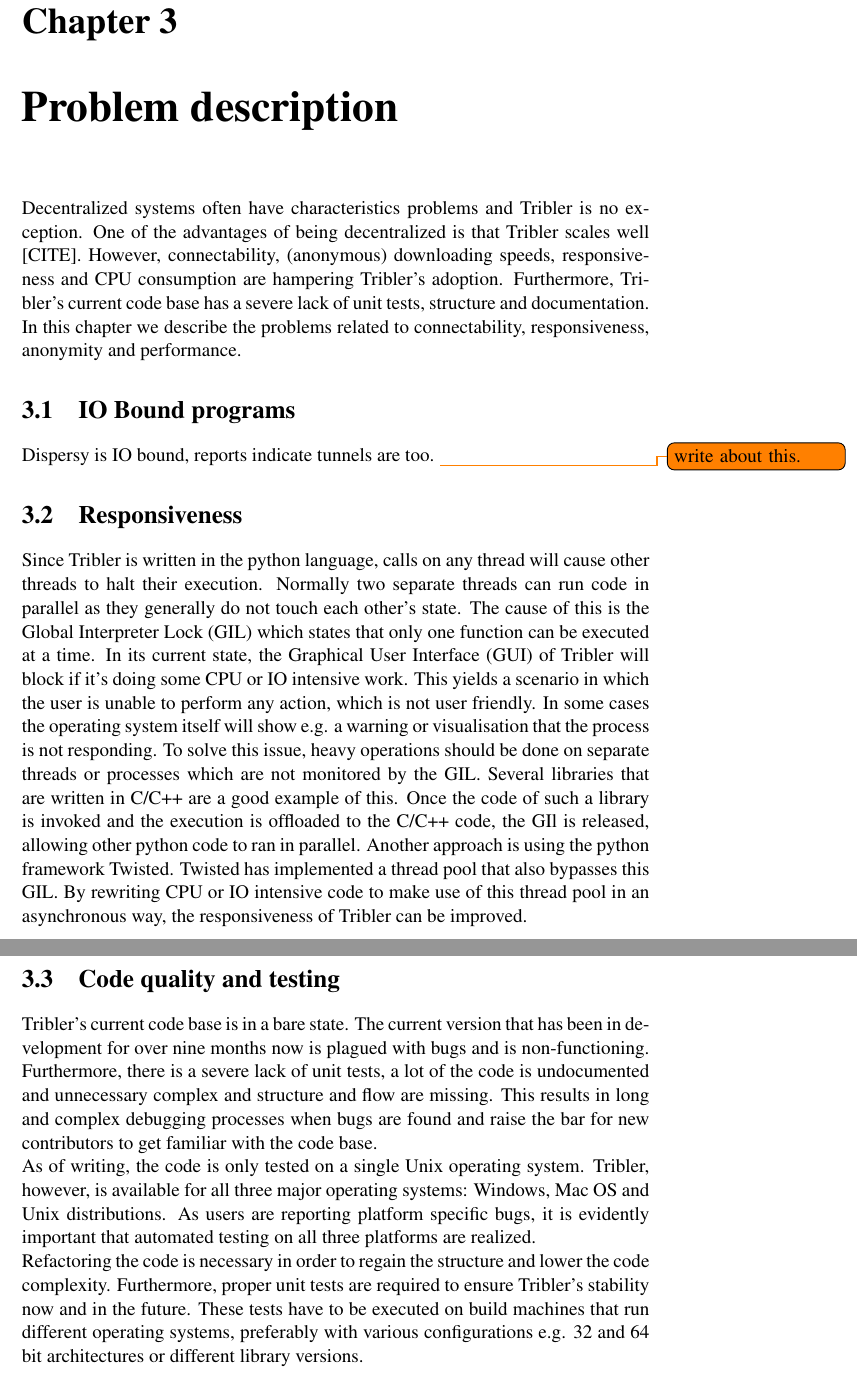
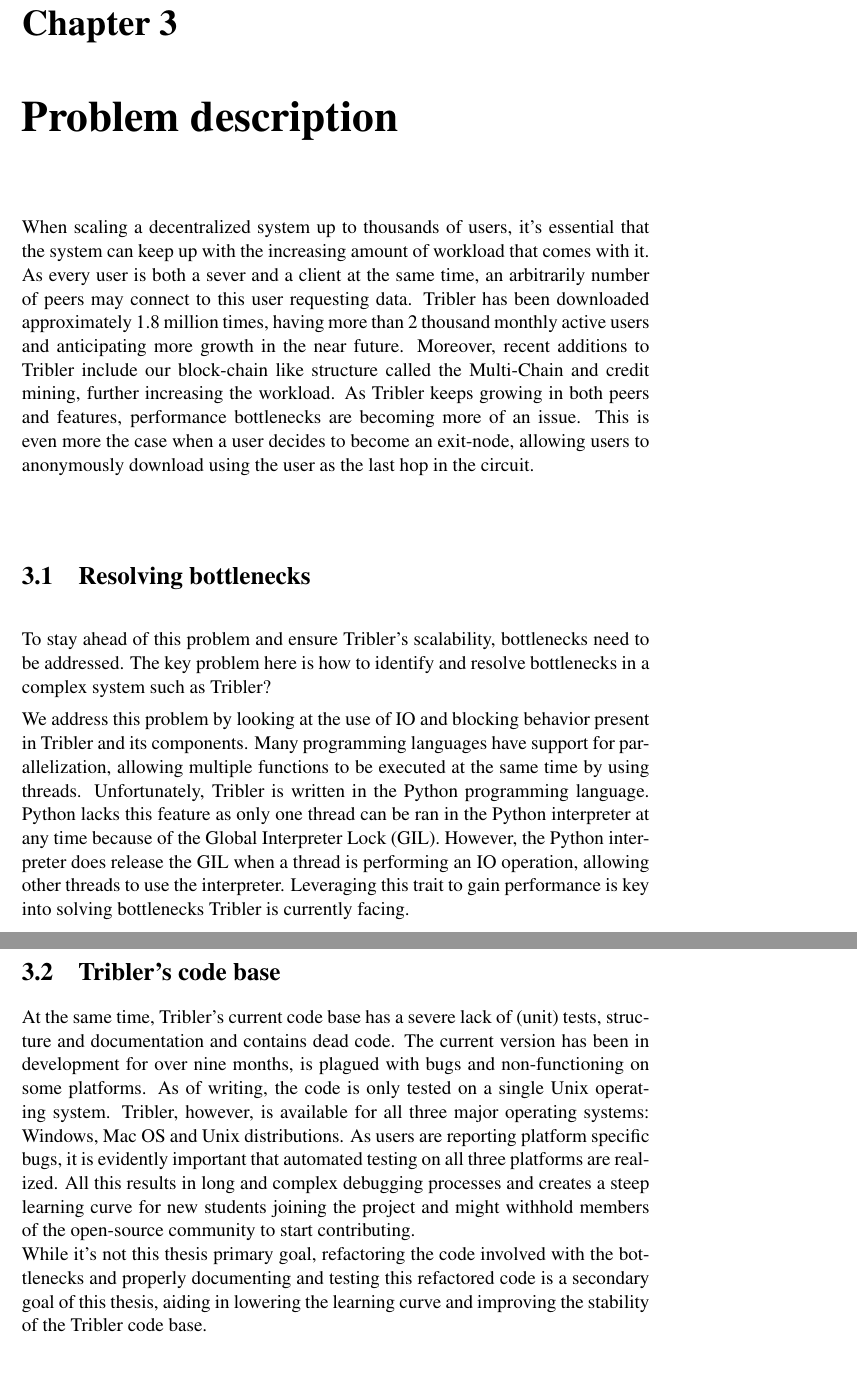
Before and after one commit to lfdversluis/thesis, a LaTeX thesis (thesis.tex, which reads problemDescription/problemDescription.tex): two parts of pages 16 and 17 of 22 before the commit and two parts of pages 14 and 15 of 22 after it, joined at a grey line, cut so that both start at the same text. Compiled offline with pdfLaTeX.

Commit message:
Wrote problem description and intro

```diff
--- a/problemDescription/problemDescription.tex
+++ b/problemDescription/problemDescription.tex
@@ -1,10 +1,32 @@
 \chapter{Problem description}
 \label{chp:problem-description}
-Decentralized systems often have characteristics problems and Tribler is no exception.
-One of the advantages of being decentralized is that Tribler scales well [CITE].
-However, connectability, (anonymous) downloading speeds, responsiveness and CPU consumption are hampering Tribler's adoption.
-Furthermore, Tribler's current code base has a severe lack of unit tests, structure and documentation.
-In this chapter we describe the problems related to connectability, responsiveness, anonymity and performance.
+When scaling a decentralized system up to thousands of users, it's essential that the system can keep up with the increasing amount of workload that comes with it.
+As every user is both a sever and a client at the same time, an arbitrarily number of peers may connect to this user requesting data.
+Tribler has been downloaded approximately 1.8 million times, having more than 2 thousand monthly active users and anticipating more growth in the near future.
+Moreover, recent additions to Tribler include our block-chain like structure called the Multi-Chain and credit mining, further increasing the workload.
+As Tribler keeps growing in both peers and features, performance bottlenecks are becoming more of an issue.
+This is even more the case when a user decides to become an exit-node, allowing users to anonymously download using the user as the last hop in the circuit.
+
+\section{Resolving bottlenecks}
+To stay ahead of this problem and ensure Tribler's scalability, bottlenecks need to be addressed.
+The key problem here is how to identify and resolve bottlenecks in a complex system such as Tribler?
+
+We address this problem by looking at the use of IO and blocking behavior present in Tribler and its components.
+Many programming languages have support for parallelization, allowing multiple functions to be executed at the same time by using threads.
+Unfortunately, Tribler is written in the Python programming language.
+Python lacks this feature as only one thread can be ran in the Python interpreter at any time because of the Global Interpreter Lock (GIL).
+However, the Python interpreter does release the GIL when a thread is performing an IO operation, allowing other threads to use the interpreter.
+Leveraging this trait to gain performance is key into solving bottlenecks Tribler is currently facing.
+
+\section{Tribler's code base}
+At the same time, Tribler's current code base has a severe lack of (unit) tests, structure and documentation and contains dead code.
+The current version has been in development for over nine months, is plagued with bugs and non-functioning on some platforms.
+As of writing, the code is only tested on a single Unix operating system.
+Tribler, however, is available for all three major operating systems: Windows, Mac OS and Unix distributions.
+As users are reporting platform specific bugs, it is evidently important that automated testing on all three platforms are realized.
+All this results in long and complex debugging processes and creates a steep learning curve for new students joining the project and might withhold members of the open-source community to start contributing.
+
+While it's not this thesis primary goal, refactoring the code involved with the bottlenecks and properly documenting and testing this refactored code is a secondary goal of this thesis, aiding in lowering the learning curve and improving the stability of the Tribler code base.
 
 % \section{Connectability}
 % One of the problems Tribler faces is the connectability of its users.
@@ -30,8 +52,6 @@
 % By offloading the encryption and decryption of packets to a separate core, the workload on the core on which Tribler is running can be reduced.
 % This should yield an increased download speed and better spread of workload overall as more packets can be processed per time unit.
 
-\section{IO Bound programs}
-Dispersy is IO bound, reports indicate tunnels are too. \todo{write about this.}
 % \section{Package serialization}
 % One of the core components of Tribler is Dispersy.
 % Dispersy is a fully decentralized elastic database capable of communicating packets and exchanging peers.
@@ -41,30 +61,30 @@
 % Cap'n Proto is a serialization framework that offloads the serialization of packets to a C++ process, which bypasses the global interpreter lock.
 % This means that the other threads -- who are still affected by the global interpreter lock -- can immediately continue their work as the locks is released once the offloading to the C++ code base is done.
 
-\section{Responsiveness}
-Since Tribler is written in the python language, calls on any thread will cause other threads to halt their execution.
-Normally two separate threads can run code in parallel as they generally do not touch each other's state.
-The cause of this is the Global Interpreter Lock (GIL) which states that only one function can be executed at a time.
-In its current state, the Graphical User Interface (GUI) of Tribler will block if it's doing some CPU or IO intensive work.
-This yields a scenario in which the user is unable to perform any action, which is not user friendly.
-In some cases the operating system itself will show e.g. a warning or visualisation that the process is not responding.
-To solve this issue, heavy operations should be done on separate threads or processes which are not monitored by the GIL.
-Several libraries that are written in C/C++ are a good example of this.
-Once the code of such a library is invoked and the execution is offloaded to the C/C++ code, the GIl is released, allowing other python code to ran in parallel.
-Another approach is using the python framework Twisted.
-Twisted has implemented a thread pool that also bypasses this GIL.
-By rewriting CPU or IO intensive code to make use of this thread pool in an asynchronous way, the responsiveness of Tribler can be improved.
+% \section{Responsiveness}
+% Since Tribler is written in the python language, calls on any thread will cause other threads to halt their execution. % this is wrong.
+% Normally two separate threads can run code in parallel as they generally do not touch each other's state.
+% The cause of this is the Global Interpreter Lock (GIL) which states that only one function can be executed at a time.
+% In its current state, the Graphical User Interface (GUI) of Tribler will block if it's doing some CPU or IO intensive work.
+% This yields a scenario in which the user is unable to perform any action, which is not user friendly.
+% In some cases the operating system itself will show e.g. a warning or visualisation that the process is not responding.
+% To solve this issue, heavy operations should be done on separate threads or processes which are not monitored by the GIL.
+% Several libraries that are written in C/C++ are a good example of this.
+% Once the code of such a library is invoked and the execution is offloaded to the C/C++ code, the GIl is released, allowing other python code to ran in parallel.
+% Another approach is using the python framework Twisted.
+% Twisted has implemented a thread pool that also bypasses this GIL.
+% By rewriting CPU or IO intensive code to make use of this thread pool in an asynchronous way, the responsiveness of Tribler can be improved.
 
-\section{Code quality and testing}
-Tribler's current code base is in a bare state.
-The current version that has been in development for over nine months now is plagued with bugs and is non-functioning.
-Furthermore, there is a severe lack of unit tests, a lot of the code is undocumented and unnecessary complex and structure and flow are missing.
-This results in long and complex debugging processes when bugs are found and raise the bar for new contributors to get familiar with the code base.
+% \section{Code quality and testing}
+% Tribler's current code base is in a bare state.
+% The current version that has been in development for over nine months now is plagued with bugs and is non-functioning.
+% Furthermore, there is a severe lack of unit tests, a lot of the code is undocumented and unnecessary complex and structure and flow are missing.
+% This results in long and complex debugging processes when bugs are found and raise the bar for new contributors to get familiar with the code base.
 
-As of writing, the code is only tested on a single Unix operating system.
-Tribler, however, is available for all three major operating systems: Windows, Mac OS and Unix distributions.
-As users are reporting platform specific bugs, it is evidently important that automated testing on all three platforms are realized.
+% As of writing, the code is only tested on a single Unix operating system.
+% Tribler, however, is available for all three major operating systems: Windows, Mac OS and Unix distributions.
+% As users are reporting platform specific bugs, it is evidently important that automated testing on all three platforms are realized.
 
-Refactoring the code is necessary in order to regain the structure and lower the code complexity.
-Furthermore, proper unit tests are required to ensure Tribler's stability now and in the future.
-These tests have to be executed on build machines that run different operating systems, preferably with various configurations e.g. 32 and 64 bit architectures or different library versions.
+% Refactoring the code is necessary in order to regain the structure and lower the code complexity.
+% Furthermore, proper unit tests are required to ensure Tribler's stability now and in the future.
+% These tests have to be executed on build machines that run different operating systems, preferably with various configurations e.g. 32 and 64 bit architectures or different library versions.
--- a/thesis.tex
+++ b/thesis.tex
@@ -99,7 +101,5 @@
 %Related work
 \include{relatedWork/relatedWork}
-%Problem description
-\include{problemDescription/problemDescription}
 %Experimentation
 \include{experimentation/experimentation}
 %Conclusion
```
Also changed, not shown: bib/bibliography.bib (+41 -0 lines), introduction/introduction.tex (+6 -0 lines), titlepage.tex (+1 -1 lines), thesis.tex (2 more changed lines).
